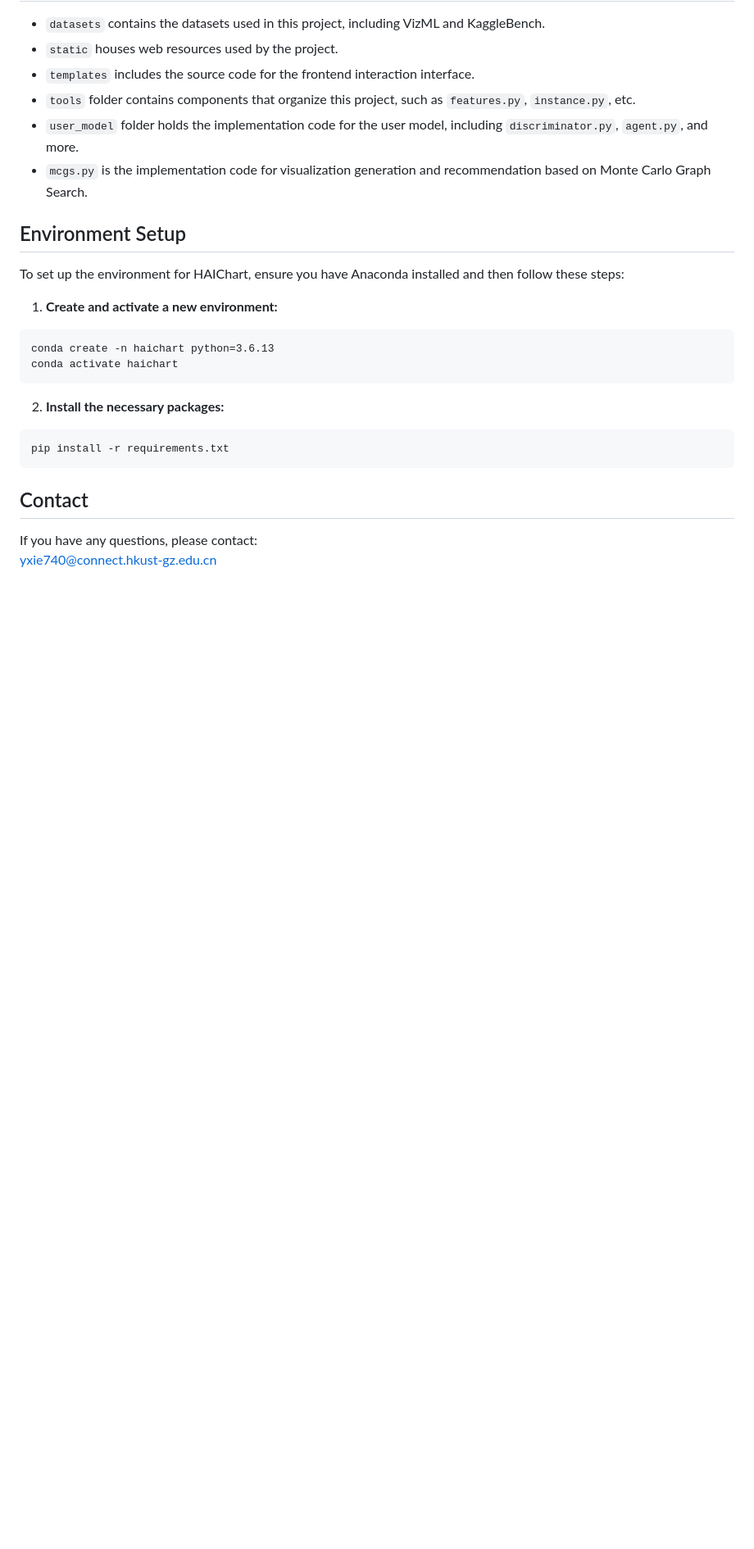
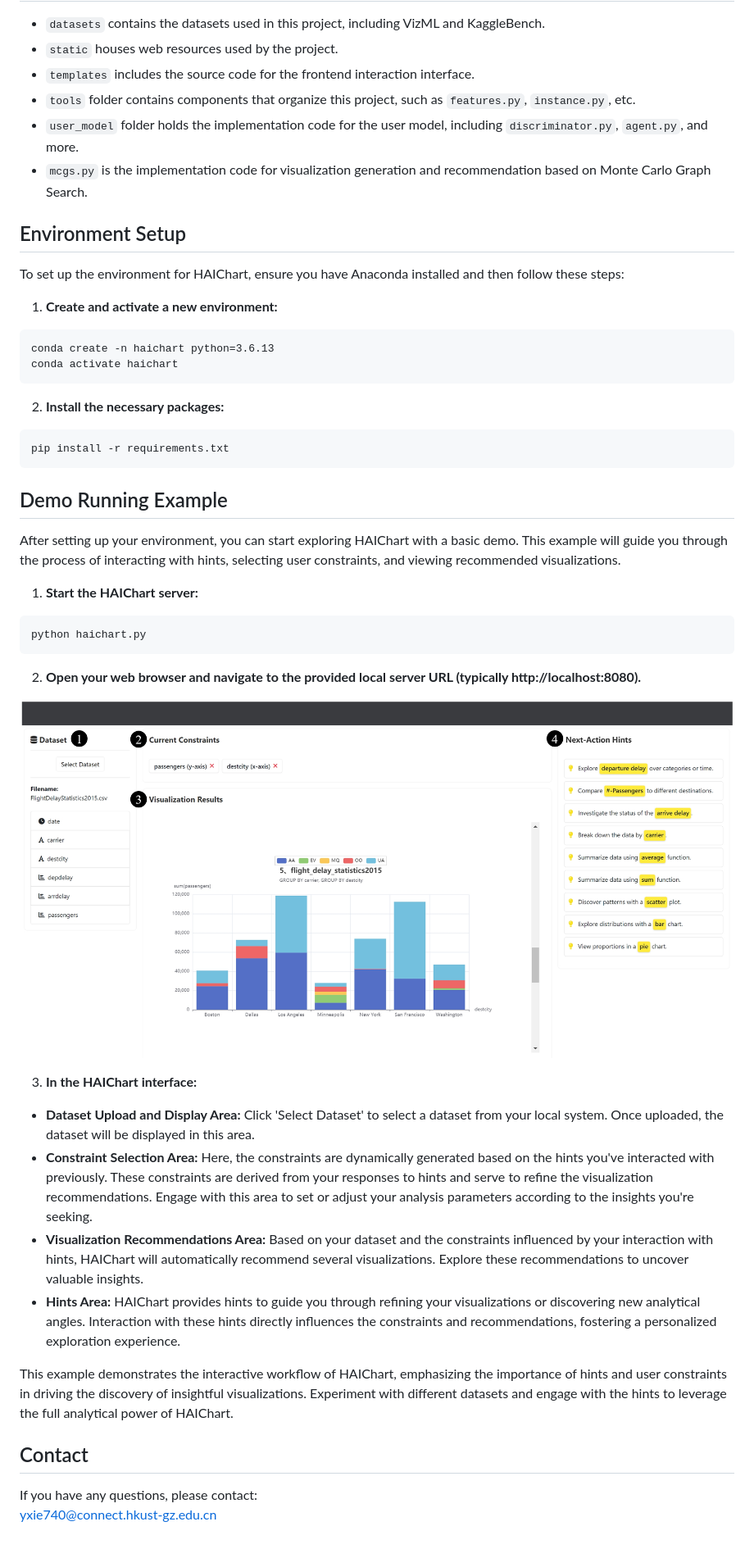
Before and after one commit to HKUSTDial/HAIChart, a Markdown page: README.md, the part around the change. Shown: that part at 82% size. GitHub-like rendering; pictures changed too: assets/example.png (added); blank space fills up the shorter version.

Commit message:
Update example

````diff
--- a/README.md
+++ b/README.md
@@ -31,6 +31,27 @@ conda activate haichart
 pip install -r requirements.txt
 ```
 
+## Demo Running Example
+
+After setting up your environment, you can start exploring HAIChart with a basic demo. This example will guide you through the process of interacting with hints, selecting user constraints, and viewing recommended visualizations.
+
+1. **Start the HAIChart server:**
+```
+python haichart.py
+```
+
+2. **Open your web browser and navigate to the provided local server URL (typically http://localhost:8080).**
+
+![HAIChart Example](./assets/example.png)
+
+3. **In the HAIChart interface:**
+- **Dataset Upload and Display Area:** Click 'Select Dataset' to select a dataset from your local system. Once uploaded, the dataset will be displayed in this area.
+- **Constraint Selection Area:** Here, the constraints are dynamically generated based on the hints you've interacted with previously. These constraints are derived from your responses to hints and serve to refine the visualization recommendations. Engage with this area to set or adjust your analysis parameters according to the insights you're seeking.
+- **Visualization Recommendations Area:** Based on your dataset and the constraints influenced by your interaction with hints, HAIChart will automatically recommend several visualizations. Explore these recommendations to uncover valuable insights.
+- **Hints Area:** HAIChart provides hints to guide you through refining your visualizations or discovering new analytical angles. Interaction with these hints directly influences the constraints and recommendations, fostering a personalized exploration experience.
+
+This example demonstrates the interactive workflow of HAIChart, emphasizing the importance of hints and user constraints in driving the discovery of insightful visualizations. Experiment with different datasets and engage with the hints to leverage the full analytical power of HAIChart.
+
 ## Contact
 If you have any questions, please contact:
 yxie740@connect.hkust-gz.edu.cn
````
Also changed, not shown: 1 other file.
